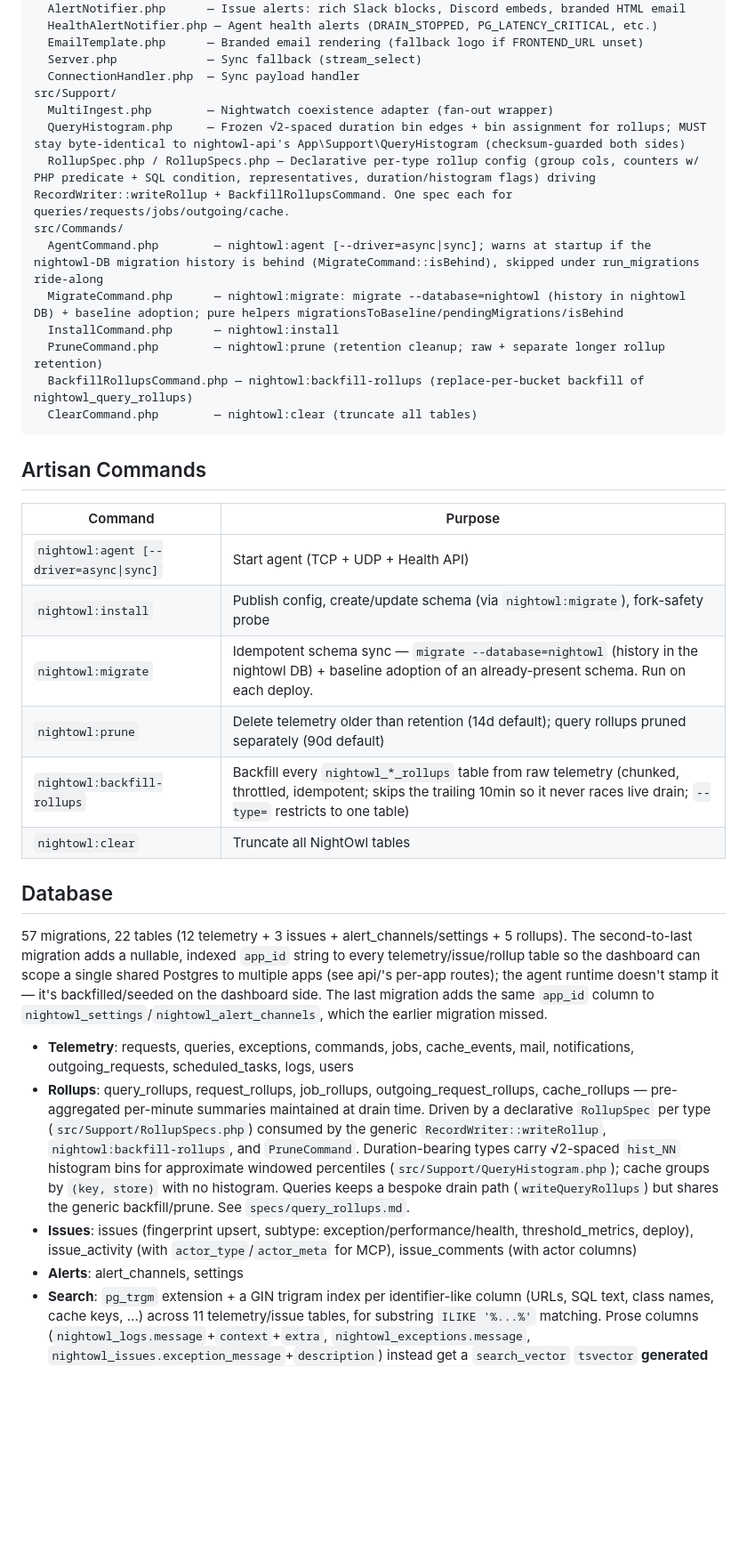
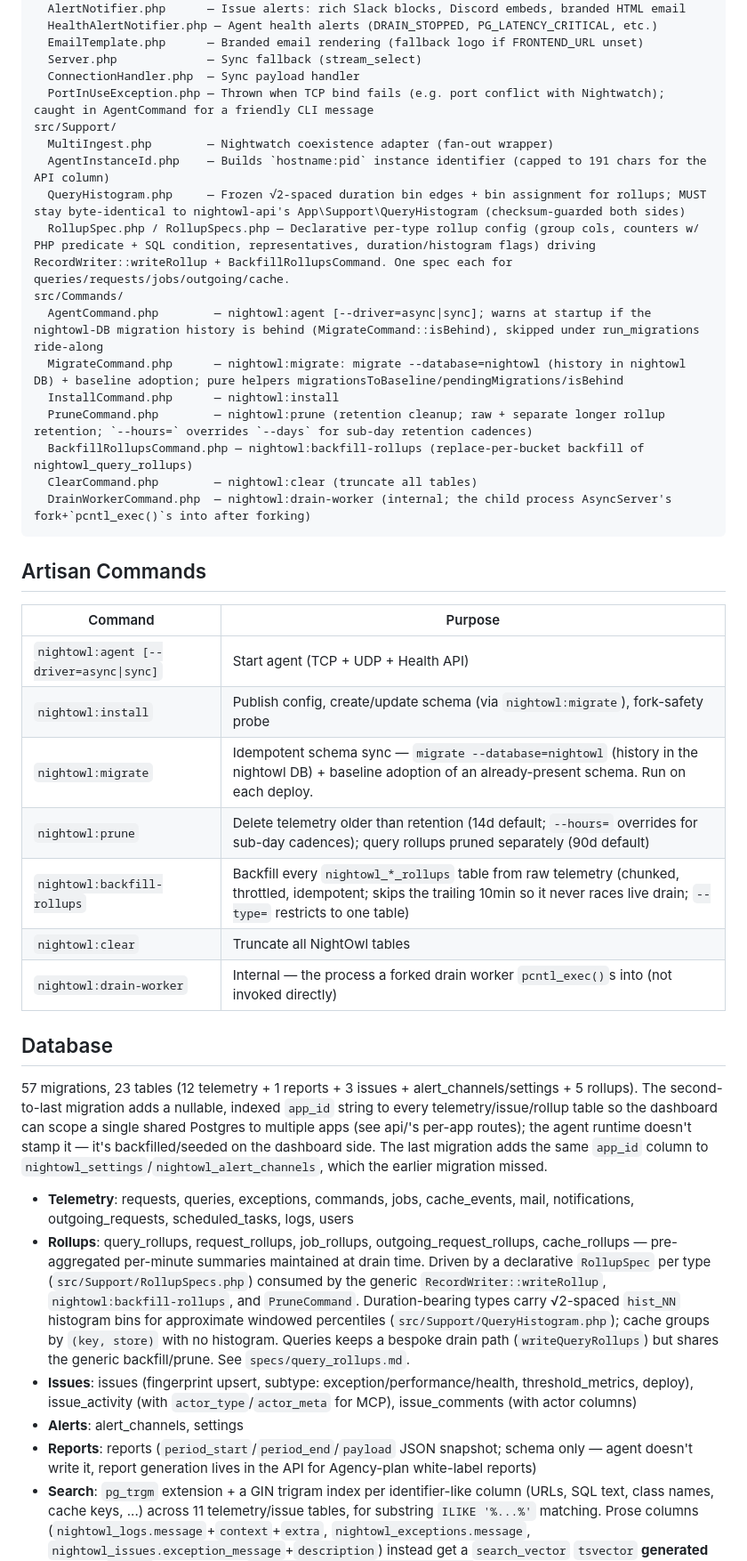
Before and after one commit to xcrone/nightowl, a Markdown page: agent/CLAUDE.md, the part around one of its changes. Shown at 89% size. GitHub-like rendering; blank space fills up the shorter version.

Commit message:
update claude md

````diff
--- a/agent/CLAUDE.md
+++ b/agent/CLAUDE.md
@@ -82,17 +82,20 @@ src/Agent/
   EmailTemplate.php      — Branded email rendering (fallback logo if FRONTEND_URL unset)
   Server.php             — Sync fallback (stream_select)
   ConnectionHandler.php  — Sync payload handler
+  PortInUseException.php — Thrown when TCP bind fails (e.g. port conflict with Nightwatch); caught in AgentCommand for a friendly CLI message
 src/Support/
   MultiIngest.php        — Nightwatch coexistence adapter (fan-out wrapper)
+  AgentInstanceId.php    — Builds `hostname:pid` instance identifier (capped to 191 chars for the API column)
   QueryHistogram.php     — Frozen √2-spaced duration bin edges + bin assignment for rollups; MUST stay byte-identical to nightowl-api's App\Support\QueryHistogram (checksum-guarded both sides)
   RollupSpec.php / RollupSpecs.php — Declarative per-type rollup config (group cols, counters w/ PHP predicate + SQL condition, representatives, duration/histogram flags) driving RecordWriter::writeRollup + BackfillRollupsCommand. One spec each for queries/requests/jobs/outgoing/cache.
 src/Commands/
   AgentCommand.php        — nightowl:agent [--driver=async|sync]; warns at startup if the nightowl-DB migration history is behind (MigrateCommand::isBehind), skipped under run_migrations ride-along
   MigrateCommand.php      — nightowl:migrate: migrate --database=nightowl (history in nightowl DB) + baseline adoption; pure helpers migrationsToBaseline/pendingMigrations/isBehind
   InstallCommand.php      — nightowl:install
-  PruneCommand.php        — nightowl:prune (retention cleanup; raw + separate longer rollup retention)
+  PruneCommand.php        — nightowl:prune (retention cleanup; raw + separate longer rollup retention; `--hours=` overrides `--days` for sub-day retention cadences)
   BackfillRollupsCommand.php — nightowl:backfill-rollups (replace-per-bucket backfill of nightowl_query_rollups)
   ClearCommand.php        — nightowl:clear (truncate all tables)
+  DrainWorkerCommand.php  — nightowl:drain-worker (internal; the child process AsyncServer's fork+`pcntl_exec()`s into after forking)
 ```
 
 ## Artisan Commands
@@ -102,18 +105,20 @@ src/Commands/
 | `nightowl:agent [--driver=async\|sync]` | Start agent (TCP + UDP + Health API) |
 | `nightowl:install` | Publish config, create/update schema (via `nightowl:migrate`), fork-safety probe |
 | `nightowl:migrate` | Idempotent schema sync — `migrate --database=nightowl` (history in the nightowl DB) + baseline adoption of an already-present schema. Run on each deploy. |
-| `nightowl:prune` | Delete telemetry older than retention (14d default); query rollups pruned separately (90d default) |
+| `nightowl:prune` | Delete telemetry older than retention (14d default; `--hours=` overrides for sub-day cadences); query rollups pruned separately (90d default) |
 | `nightowl:backfill-rollups` | Backfill every `nightowl_*_rollups` table from raw telemetry (chunked, throttled, idempotent; skips the trailing 10min so it never races live drain; `--type=` restricts to one table) |
 | `nightowl:clear` | Truncate all NightOwl tables |
+| `nightowl:drain-worker` | Internal — the process a forked drain worker `pcntl_exec()`s into (not invoked directly) |
 
 ## Database
 
-57 migrations, 22 tables (12 telemetry + 3 issues + alert_channels/settings + 5 rollups). The second-to-last migration adds a nullable, indexed `app_id` string to every telemetry/issue/rollup table so the dashboard can scope a single shared Postgres to multiple apps (see api/'s per-app routes); the agent runtime doesn't stamp it — it's backfilled/seeded on the dashboard side. The last migration adds the same `app_id` column to `nightowl_settings`/`nightowl_alert_channels`, which the earlier migration missed.
+57 migrations, 23 tables (12 telemetry + 1 reports + 3 issues + alert_channels/settings + 5 rollups). The second-to-last migration adds a nullable, indexed `app_id` string to every telemetry/issue/rollup table so the dashboard can scope a single shared Postgres to multiple apps (see api/'s per-app routes); the agent runtime doesn't stamp it — it's backfilled/seeded on the dashboard side. The last migration adds the same `app_id` column to `nightowl_settings`/`nightowl_alert_channels`, which the earlier migration missed.
 
 - **Telemetry**: requests, queries, exceptions, commands, jobs, cache_events, mail, notifications, outgoing_requests, scheduled_tasks, logs, users
 - **Rollups**: query_rollups, request_rollups, job_rollups, outgoing_request_rollups, cache_rollups — pre-aggregated per-minute summaries maintained at drain time. Driven by a declarative `RollupSpec` per type (`src/Support/RollupSpecs.php`) consumed by the generic `RecordWriter::writeRollup`, `nightowl:backfill-rollups`, and `PruneCommand`. Duration-bearing types carry √2-spaced `hist_NN` histogram bins for approximate windowed percentiles (`src/Support/QueryHistogram.php`); cache groups by `(key, store)` with no histogram. Queries keeps a bespoke drain path (`writeQueryRollups`) but shares the generic backfill/prune. See `specs/query_rollups.md`.
 - **Issues**: issues (fingerprint upsert, subtype: exception/performance/health, threshold_metrics, deploy), issue_activity (with `actor_type`/`actor_meta` for MCP), issue_comments (with actor columns)
 - **Alerts**: alert_channels, settings
+- **Reports**: reports (`period_start`/`period_end`/`payload` JSON snapshot; schema only — agent doesn't write it, report generation lives in the API for Agency-plan white-label reports)
 - **Search**: `pg_trgm` extension + a GIN trigram index per identifier-like column (URLs, SQL text, class names, cache keys, ...) across 11 telemetry/issue tables, for substring `ILIKE '%...%'` matching. Prose columns (`nightowl_logs.message`+`context`+`extra`, `nightowl_exceptions.message`, `nightowl_issues.exception_message`+`description`) instead get a `search_vector` `tsvector` **generated column** (`STORED`, via a custom `nightowl_immutable_to_tsvector()` SQL function — Postgres's built-in `to_tsvector(regconfig, text)` is `STABLE`, not `IMMUTABLE`, so it can't back a generated column directly) plus its own GIN index, for word-stemmed matching. Consumed by `api/`'s `App\Support\TelemetryQuery::applySearch()` (called from `App\Actions\Telemetry\*`) via `config/telemetry.php`'s per-resource `search` key — the agent only owns the schema, not the query logic.
 
 **DB connection name**: `nightowl` (registered by service provider).
````
Also changed, not shown: other parts of agent/CLAUDE.md (+8 -6 lines), api/CLAUDE.md (+18 -13 lines).
